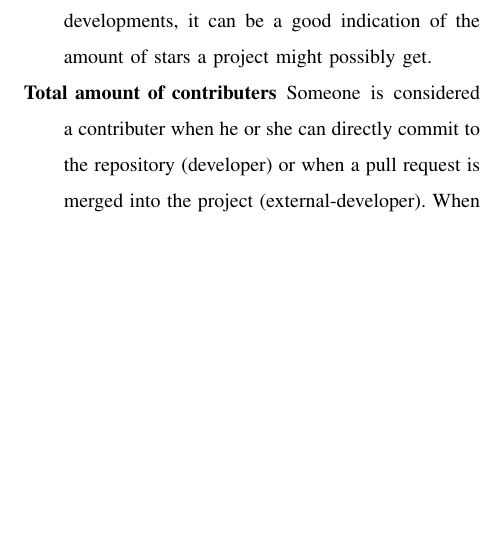
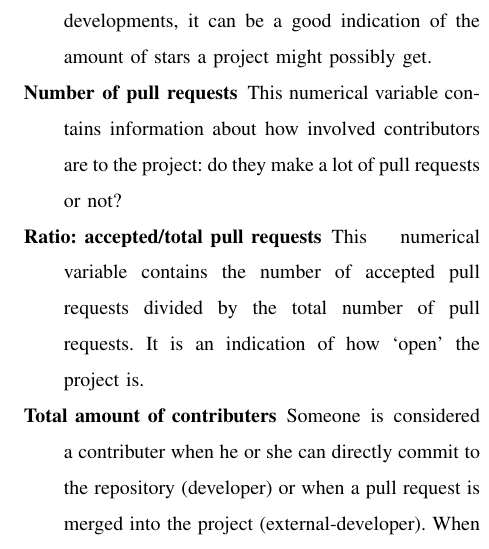
Before and after one commit to IN4334-group-1/assignment1, a LaTeX problem sheet (final-assignment/report/main.tex, which reads final-assignment/report/sections/methodology.tex): part of one column of page 3 of 5, cut so that both start at the same text, the shorter picture padded with empty space. Compiled offline with pdfLaTeX.

Commit message:
added pull requests shizzle

```diff
--- a/final-assignment/report/sections/methodology.tex
+++ b/final-assignment/report/sections/methodology.tex
@@ -58,6 +58,10 @@
         \item[Number of forks]
         The number of forks is the total amount of forks that the project got since its intial creation.
         Since forking a repository means that someone is interested and possibly want to make use of the project as a resource for their own developments, it can be a good indication of the amount of stars a project might possibly get.
+        \item[Number of pull requests]
+        This numerical variable contains information about how involved contributors are to the project: do they make a lot of pull requests or not?
+        \item[Ratio: accepted/total pull requests]
+        This numerical variable contains the number of accepted pull requests divided by the total number of pull requests. It is an indication of how `open' the project is.
         \item[Total amount of contributers]
         Someone is considered a contributer when he or she can directly commit to the repository (developer) or when a pull request is merged into the project (external-developer).
         When a project has more contributers, it might give a prediction on the amount of stars the project will possibly get.
```
